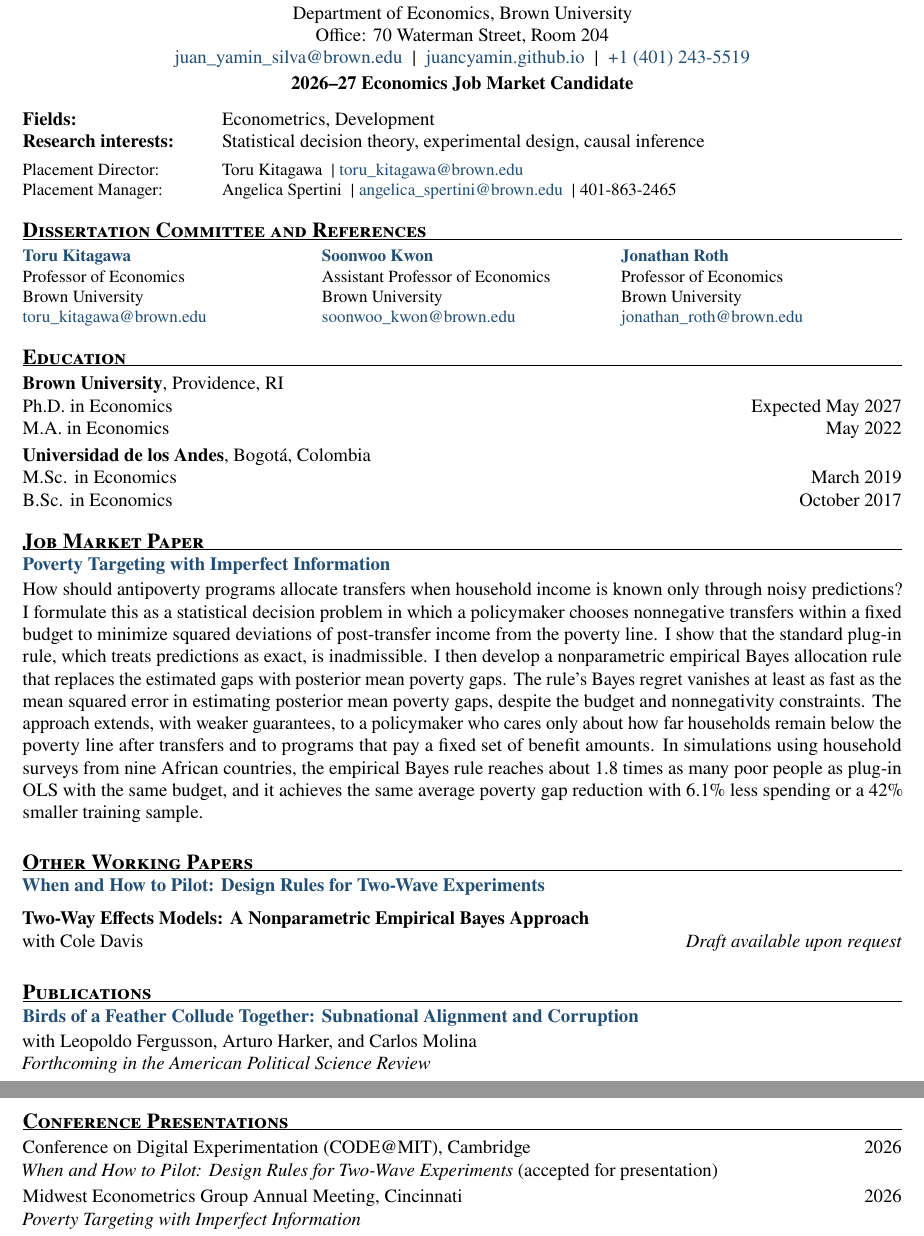
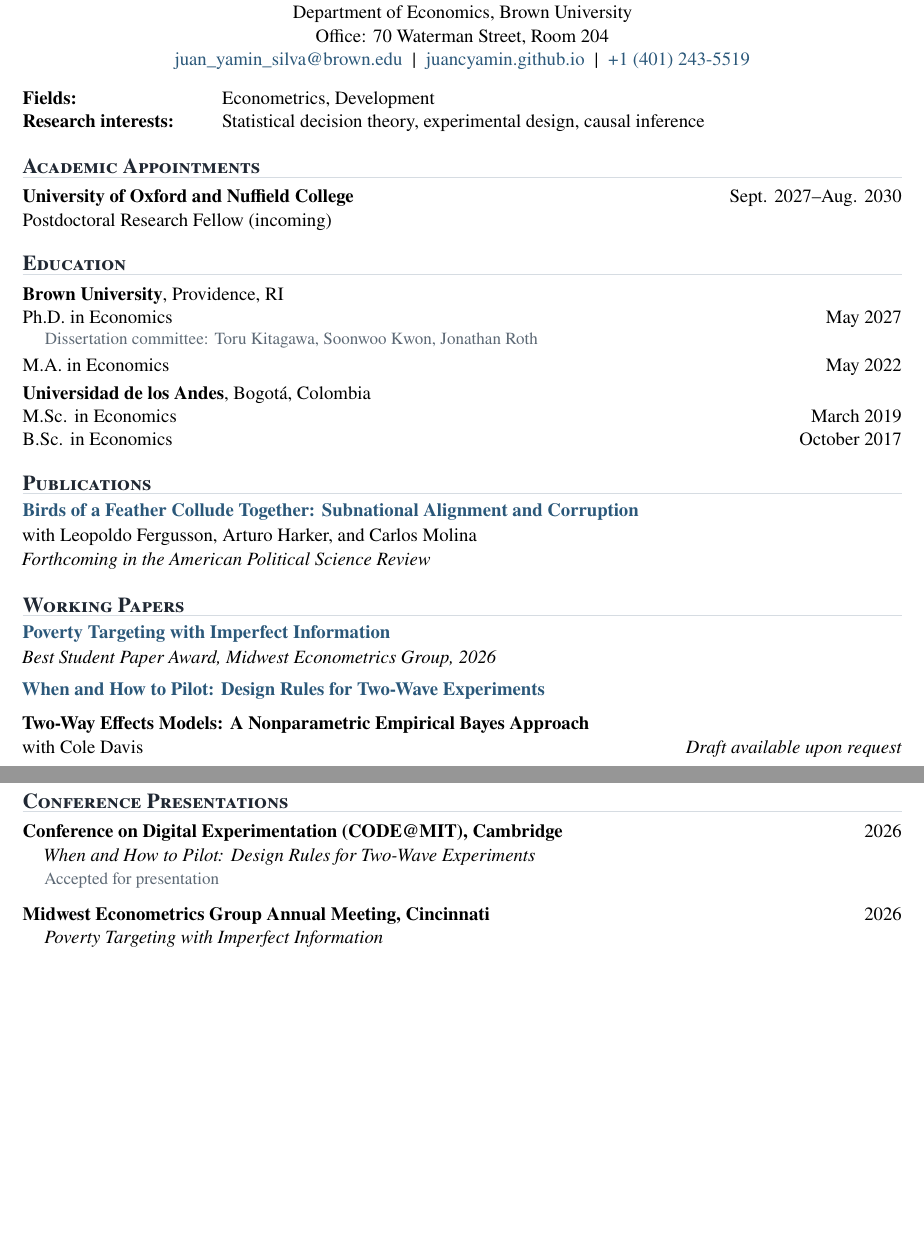
Before and after one commit to juancyamin/juancyamin.github.io, a LaTeX CV (_cv_source/cv.tex): two parts of pages 1 and 2 of 2, joined at a grey line, cut so that both start at the same text, the shorter picture padded with empty space. Compiled offline with pdfLaTeX.

Commit message:
Update academic CV for incoming Oxford appointment

```diff
--- a/_cv_source/cv.tex
+++ b/_cv_source/cv.tex
@@ -1,9 +1,9 @@
-% Academic CV revision approved by Juan for website publication on 2026-10-02.
+% Post-market academic CV approved by Juan for website publication on 2026-11-08.
 % Public PDF: https://juancyamin.github.io/files/Juan_Yamin_CV.pdf
 \documentclass[11pt,letterpaper]{article}
 
 % Update this date whenever the CV is revised.
-\newcommand{\cvdate}{2026-10-13}
+\newcommand{\cvdate}{2026-11-08}
 
 \usepackage[T1]{fontenc}
 \usepackage[utf8]{inputenc}
@@ -14,12 +14,15 @@
 \usepackage{titlesec,needspace}
 \usepackage{xcolor,hyperref,fancyhdr}
 
-\definecolor{linkblue}{HTML}{1F4E79}
+\definecolor{linkblue}{HTML}{2B587A}
+\definecolor{headingink}{HTML}{202833}
+\definecolor{rulegray}{HTML}{D6DCE2}
+\definecolor{mutedink}{HTML}{5D6975}
 \hypersetup{
   colorlinks=true,urlcolor=linkblue,linkcolor=linkblue,
   pdfauthor={Juan C. Yamin},
   pdftitle={Academic Curriculum Vitae -- Juan C. Yamin},
-  pdfsubject={Economics Job Market, 2026--27}
+  pdfsubject={Academic Curriculum Vitae}
 }
 \urlstyle{same}
 \setlength{\parindent}{0pt}
@@ -32,9 +35,9 @@
 \clubpenalty=10000
 
 \titleformat{\section}
-  {\needspace{4\baselineskip}\fontsize{12.5}{14}\selectfont\bfseries\scshape}
-  {}{0pt}{}[\vspace{-0.3em}\titlerule]
-\titlespacing*{\section}{0pt}{0.95em}{0.45em}
+  {\needspace{4\baselineskip}\fontsize{12.5}{14}\selectfont\bfseries\scshape\color{headingink}}
+  {}{0pt}{}[\vspace{-0.2em}{\color{rulegray}\titlerule}]
+\titlespacing*{\section}{0pt}{1.1em}{0.5em}
 
 \pagestyle{fancy}
 \fancyhf{}
@@ -53,7 +56,7 @@
   \end{tabularx}\par
 }
 \newcommand{\papertitle}[2]{%
-  \needspace{5\baselineskip}%
+  \needspace{3\baselineskip}%
   \textbf{\cvlink{#1}{#2}}\par\vspace{0.13em}%
 }
 \newcommand{\paperend}{\par\vspace{0.45em}}
@@ -64,15 +67,17 @@
   #4\par\vspace{0.40em}%
 }
 \newcommand{\presentation}[3]{%
-  \datedline{#1}{#2}%
-  {\itshape #3}\par\vspace{0.23em}%
+  \needspace{4\baselineskip}%
+  \datedline{\textbf{#1}}{#2}%
+  {\leftskip=0.18in\itshape #3\par}%
+  \vspace{0.65em}%
 }
 
 \begin{document}
-\fontsize{11}{13.1}\selectfont
+\fontsize{11}{13.7}\selectfont
 
 \begin{center}
-  {\fontsize{21}{23}\selectfont\bfseries Juan C. Yamin}\par
+  {\fontsize{24}{27}\selectfont\bfseries Juan C. Yamin}\par
   \vspace{0.14em}
   Department of Economics, Brown University\par
   Office: 70 Waterman Street, Room 204\par
@@ -81,8 +86,6 @@
   \cvlink{https://juancyamin.github.io/}{juancyamin.github.io}
   \;\textbar\;
   \cvlink{tel:+14012435519}{+1 (401) 243-5519}\par
-  \vspace{0.17em}
-  \textbf{2026--27 Economics Job Market Candidate}
 \end{center}
 \vspace{-0.20em}
 
@@ -90,44 +93,32 @@
 Fields: & Econometrics, Development \\
 Research interests: & Statistical decision theory, experimental design, causal inference \\
 \end{tabularx}\par
-\vspace{0.30em}
-{\fontsize{10}{11.8}\selectfont
-\begin{tabularx}{\textwidth}{@{}p{1.62in}X@{}}
-Placement Director: & Toru Kitagawa
-\;\textbar\;\cvlink{mailto:toru_kitagawa@brown.edu}{toru\_kitagawa@brown.edu} \\
-Placement Manager: & Angelica Spertini
-\;\textbar\;\cvlink{mailto:angelica_spertini@brown.edu}{angelica\_spertini@brown.edu}
-\;\textbar\;401-863-2465
-\end{tabularx}\par}
 
-\section{Dissertation Committee and References}
-{\fontsize{10}{11.8}\selectfont
-\begin{tabularx}{\textwidth}{@{}X@{\hspace{0.15in}}X@{\hspace{0.15in}}X@{}}
-\textbf{\cvlink{https://economics.brown.edu/people/toru-kitagawa}{Toru Kitagawa}} &
-\textbf{\cvlink{https://economics.brown.edu/people/soonwoo-kwon}{Soonwoo Kwon}} &
-\textbf{\cvlink{https://economics.brown.edu/people/jonathan-roth}{Jonathan Roth}} \\
-Professor of Economics & Assistant Professor of Economics & Professor of Economics \\
-Brown University & Brown University & Brown University \\
-\cvlink{mailto:toru_kitagawa@brown.edu}{toru\_kitagawa@brown.edu} &
-\cvlink{mailto:soonwoo_kwon@brown.edu}{soonwoo\_kwon@brown.edu} &
-\cvlink{mailto:jonathan_roth@brown.edu}{jonathan\_roth@brown.edu}
-\end{tabularx}\par}
+\section{Academic Appointments}
+\datedline{\textbf{University of Oxford and Nuffield College}}{Sept. 2027--Aug. 2030}
+Postdoctoral Research Fellow (incoming)\par
 
 \section{Education}
 \datedline{\textbf{Brown University}, Providence, RI}{}
-\datedline{Ph.D. in Economics}{Expected May 2027}
+\datedline{Ph.D. in Economics}{May 2027}
+{\leftskip=0.18in\fontsize{10}{12}\selectfont\color{mutedink}Dissertation committee: Toru Kitagawa, Soonwoo Kwon, Jonathan Roth\par}
+\vspace{0.20em}
 \datedline{M.A. in Economics}{May 2022}
 \vspace{0.25em}
 \datedline{\textbf{Universidad de los Andes}, Bogot\'a, Colombia}{}
 \datedline{M.Sc. in Economics}{March 2019}
 \datedline{B.Sc. in Economics}{October 2017}
 
-\section{Job Market Paper}
+\section{Publications}
+\papertitle{https://juancyamin.github.io/files/subnational-alignment-corruption.pdf}{Birds of a Feather Collude Together: Subnational Alignment and Corruption}
+with Leopoldo Fergusson, Arturo Harker, and Carlos Molina\par
+\textit{Forthcoming in the American Political Science Review}\par\vspace{0.13em}
+
+\section{Working Papers}
 \papertitle{https://juancyamin.github.io/files/poverty-targeting-with-imperfect-information.pdf}{Poverty Targeting with Imperfect Information}
-How should antipoverty programs allocate transfers when household income is known only through noisy predictions? I formulate this as a statistical decision problem in which a policymaker chooses nonnegative transfers within a fixed budget to minimize squared deviations of post-transfer income from the poverty line. I show that the standard plug-in rule, which treats predictions as exact, is inadmissible. I then develop a nonparametric empirical Bayes allocation rule that replaces the estimated gaps with posterior mean poverty gaps. The rule's Bayes regret vanishes at least as fast as the mean squared error in estimating posterior mean poverty gaps, despite the budget and nonnegativity constraints. The approach extends, with weaker guarantees, to a policymaker who cares only about how far households remain below the poverty line after transfers and to programs that pay a fixed set of benefit amounts. In simulations using household surveys from nine African countries, the empirical Bayes rule reaches about 1.8 times as many poor people as plug-in OLS with the same budget, and it achieves the same average poverty gap reduction with 6.1\% less spending or a 42\% smaller training sample.
+\textit{Best Student Paper Award, Midwest Econometrics Group, 2026}\par
 \paperend
 
-\section{Other Working Papers}
 \papertitle{https://juancyamin.github.io/files/when-and-how-to-pilot.pdf}{When and How to Pilot: Design Rules for Two-Wave Experiments}
 \paperend
 
@@ -135,12 +126,6 @@
 \textbf{Two-Way Effects Models: A Nonparametric Empirical Bayes Approach}\par
 with Cole Davis \hfill \textit{Draft available upon request}\par\vspace{0.13em}
 \paperend
-
-\section{Publications}
-\papertitle{https://juancyamin.github.io/files/subnational-alignment-corruption.pdf}{Birds of a Feather Collude Together: Subnational Alignment and Corruption}
-with Leopoldo Fergusson, Arturo Harker, and Carlos Molina\par
-\textit{Forthcoming in the American Political Science Review}\par\vspace{0.13em}
-\newpage
 
 \section{Software}
 \textbf{cmrdesign (R and Python)}\hfill
@@ -157,3 +149,4 @@
+\newpage
 
 \section{Research and Industry Experience}
 \experience{Brown University, Department of Economics}{June 2023--Jan. 2026}
```
Also changed, not shown: files/Juan_Yamin_CV.pdf, _cv_source/cv.tex (17 more changed lines).
